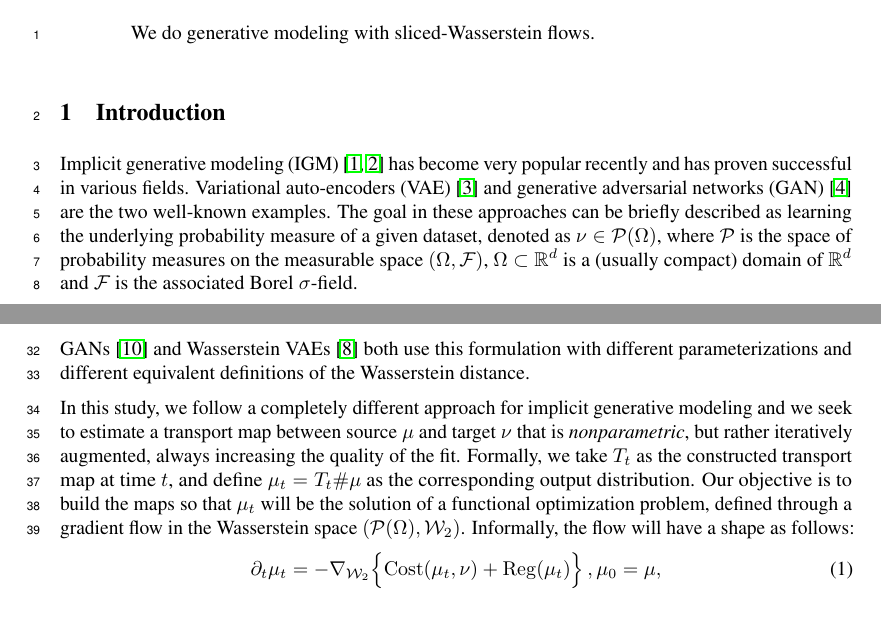
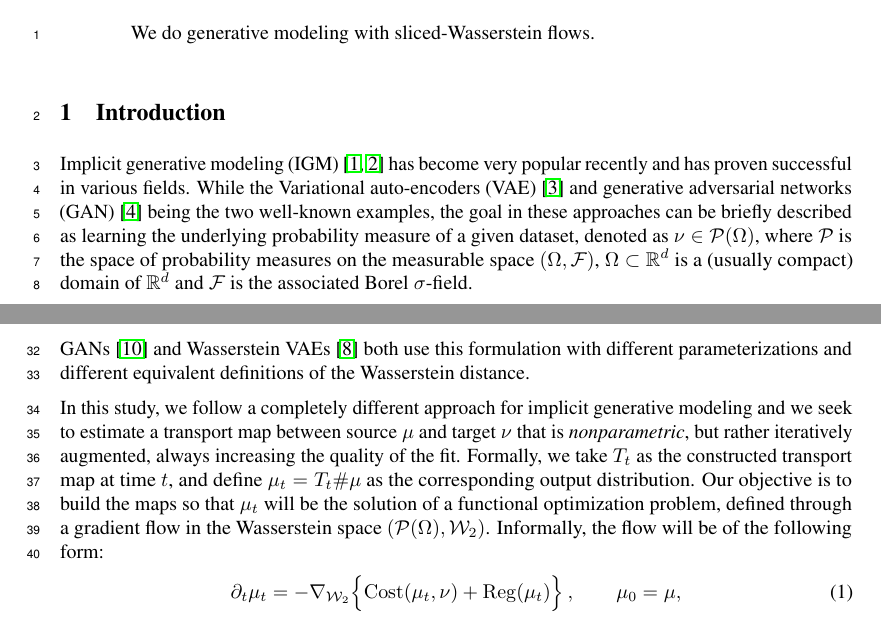
Before and after one commit to aliutkus/swf, a LaTeX paper (NIPS2018/nips_2018_sketchmcmc.tex, which reads NIPS2018/intro.tex): two parts of pages 1 and 2 of 10, joined at a grey line, cut so that both start at the same text. Compiled offline with pdfLaTeX.

Commit message:
small edits

```diff
--- a/NIPS2018/intro.tex
+++ b/NIPS2018/intro.tex
@@ -21,7 +21,7 @@
 % implicit modeling
 
 Implicit generative modeling (IGM) \cite{diggle1984monte, mohamed2016learning} has become very popular recently and has proven
-successful in various fields. Variational auto-encoders (VAE) \cite{kingma2013VAE} and generative adversarial networks (GAN) \cite{goodfellow2014generative} are the two well-known examples. The goal in these approaches can be briefly described as learning the
+successful in various fields. While the Variational auto-encoders (VAE) \cite{kingma2013VAE} and generative adversarial networks (GAN) \cite{goodfellow2014generative} being the two well-known examples, the goal in these approaches can be briefly described as learning the
 underlying probability measure of a given dataset, denoted as $\nu \in \PS(\Omega)$, where $\PS$ is the space of probability measures on the measurable space $(\Omega,\mcf)$, $\Omega \subset \rset^d$ is a (usually compact) domain of $\rset^d$ and $\mcf$ is the associated Borel $\sigma$-field.
 
 Given a set of data points $\{y_1 , \dots , y_P \}$ that are assumed to be independent and identically distributed (i.i.d.) samples drawn from $\nu$, the implicit generative framework models the data points as the output of a measurable map, i.e.\ $y = T(x)$, with $T: \Omega_\mu \mapsto \Omega$. Here, the inputs $x$ are generated from a known and easy to sample source measure $\mu$ on $\Omega_\mu$ (e.g.\ Gaussian or uniform measures), and the outputs $T(x)$ should match the unknown target measure $\nu$ on $\Omega$.
@@ -56,9 +56,9 @@ $\phi^\star = \argmin_{\phi \in \Phi} \W(T_{\phi \#}\mu, \nu)$,
 % \end{align}
 where $\W$ denotes the Wasserstein distance that will be properly defined in Section~\ref{sec:techbg}.  \cite{genevay2017gan} showed that Wasserstein GANs \cite{arjovsky2017wasserstein} and Wasserstein VAEs \cite{tolstikhin2017wasserstein} both use this formulation with different parameterizations and different equivalent definitions of the Wasserstein distance. %, additionally showing that GAN actually learn parameterized Kantorovitch potentials, which are derivatives of transport maps and much less well-behaved. This is advocated as possibly explaining the difficulty of GAN training.
 
-In this study, we follow a completely different approach for implicit generative modeling and we seek to estimate a transport map between source $\mu$ and target $\nu$ that is \textit{nonparametric}, but rather iteratively augmented, always increasing the quality of the fit. Formally, we take $T_t$ as the constructed transport map at time $t$, and define $\mu_t=T_t \# \mu$ as the corresponding output distribution. Our objective is to build the maps so that $\mu_t$ will be the solution of a functional optimization problem, defined through a gradient flow in the Wasserstein space $(\PS(\Omega),\W)$. Informally, the flow will have a shape as follows:
+In this study, we follow a completely different approach for implicit generative modeling and we seek to estimate a transport map between source $\mu$ and target $\nu$ that is \textit{nonparametric}, but rather iteratively augmented, always increasing the quality of the fit. Formally, we take $T_t$ as the constructed transport map at time $t$, and define $\mu_t=T_t \# \mu$ as the corresponding output distribution. Our objective is to build the maps so that $\mu_t$ will be the solution of a functional optimization problem, defined through a gradient flow in the Wasserstein space $(\PS(\Omega),\W)$. Informally, the flow will be of the following form:
 \begin{align}
-\partial_t \mu_t = - \nabla_{\W} \Bigl\{ \mathrm{Cost}(\mu_t, \nu) + \mathrm{Reg}(\mu_t)\Bigr\} \, , \mu_0 = \mu,\label{eqn:gradflow}
+\partial_t \mu_t = - \nabla_{\W} \Bigl\{ \mathrm{Cost}(\mu_t, \nu) + \mathrm{Reg}(\mu_t)\Bigr\} \, , \qquad \mu_0 = \mu,\label{eqn:gradflow}
 \end{align}
 where the functional $\mathrm{Cost}$ computes a discrepancy between $\mu_t$ and $\nu$, $\mathrm{Reg}$ denotes a regularization functional, and $\nabla_{\W}$ denotes a notion of gradient with respect to a probability density function in the $\W$ metric for probability measures\footnote{This gradient flow is similar to the the usual Euclidean gradient flows, i.e.\ $dx/dt = - \nabla (f(x) + r(x))$, where $f$ is typically the data-dependent cost function and $r$ is a regularization term. The (explicit) Euler discretization of this flow results in the well-known gradient descent algorithm for solving $\min_x (f(x)+r(x))$.}. If this flow can be simulated, one would hope for $\mu_t=T_t\#\mu$ to converge to the minimum of the functional optimization problem: $\min_\mu ( \mathrm{Cost}(\mu, \nu) + \mathrm{Reg}(\mu)$).
 
```
Also changed, not shown: NIPS2018/method.tex (+1 -1 lines), NIPS2018/tech_bg.tex (+1 -1 lines).
